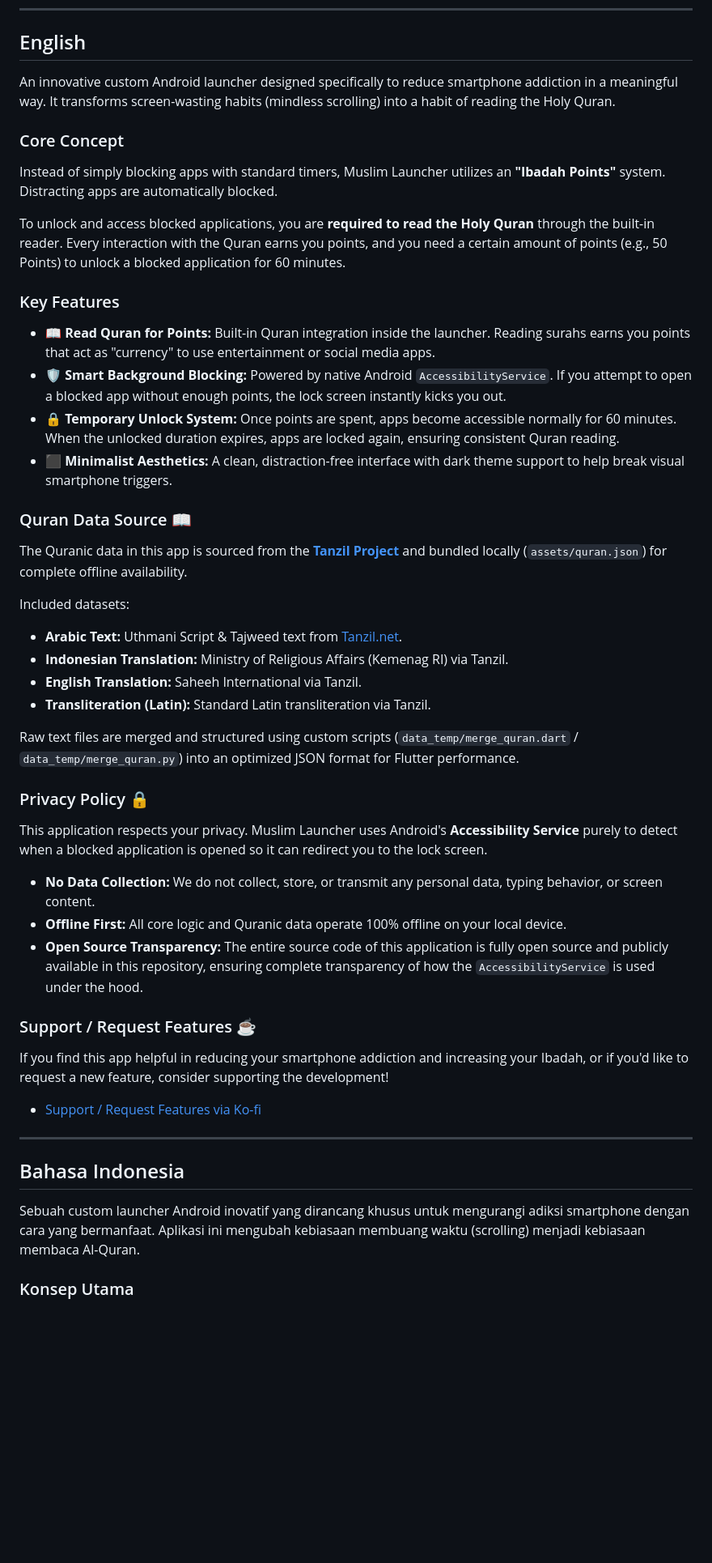
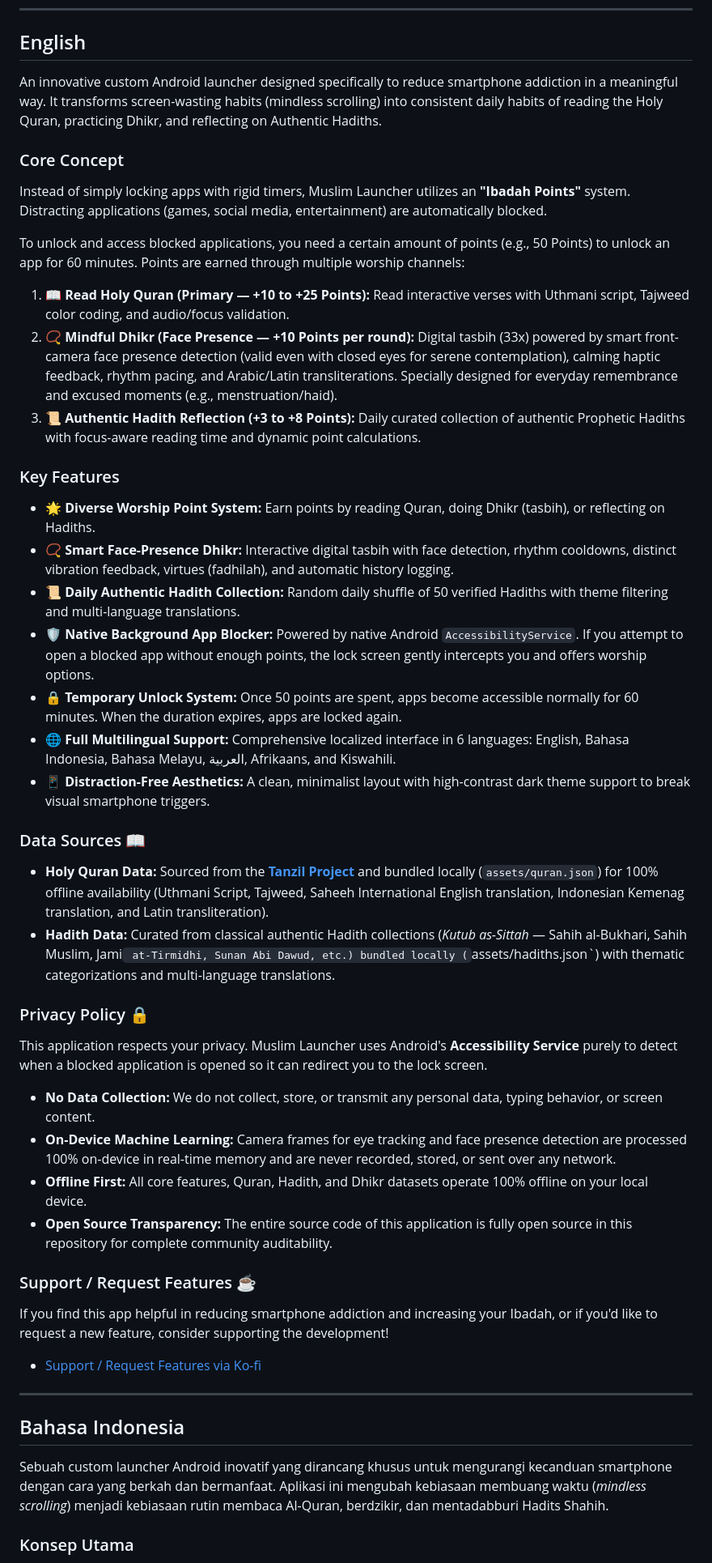
Before and after one commit to 120140191-Andri/muslim_launcher2.0, a Markdown page: README.md, the part around one of its changes. Shown at 81% size. Rendered like a GitHub page; blank space fills up the shorter version.

```diff
--- a/README.md
+++ b/README.md
@@ -6,44 +6,45 @@
 
 ## English
 
-An innovative custom Android launcher designed specifically to reduce smartphone addiction in a meaningful way. It transforms screen-wasting habits (mindless scrolling) into a habit of reading the Holy Quran.
+An innovative custom Android launcher designed specifically to reduce smartphone addiction in a meaningful way. It transforms screen-wasting habits (mindless scrolling) into consistent daily habits of reading the Holy Quran, practicing Dhikr, and reflecting on Authentic Hadiths.
 
 ### Core Concept
-Instead of simply blocking apps with standard timers, Muslim Launcher utilizes an **"Ibadah Points"** system. Distracting apps are automatically blocked.
+Instead of simply locking apps with rigid timers, Muslim Launcher utilizes an **"Ibadah Points"** system. Distracting applications (games, social media, entertainment) are automatically blocked.
 
-To unlock and access blocked applications, you are **required to read the Holy Quran** through the built-in reader. Every interaction with the Quran earns you points, and you need a certain amount of points (e.g., 50 Points) to unlock a blocked application for 60 minutes.
+To unlock and access blocked applications, you need a certain amount of points (e.g., 50 Points) to unlock an app for 60 minutes. Points are earned through multiple worship channels:
+
+1. 📖 **Read Holy Quran (Primary — +10 to +25 Points):** Read interactive verses with Uthmani script, Tajweed color coding, and audio/focus validation.
+2. 📿 **Mindful Dhikr (Face Presence — +10 Points per round):** Digital tasbih (33x) powered by smart front-camera face presence detection (valid even with closed eyes for serene contemplation), calming haptic feedback, rhythm pacing, and Arabic/Latin transliterations. Specially designed for everyday remembrance and excused moments (e.g., menstruation/haid).
+3. 📜 **Authentic Hadith Reflection (+3 to +8 Points):** Daily curated collection of authentic Prophetic Hadiths with focus-aware reading time and dynamic point calculations.
 
 ### Key Features
-* 📖 **Read Quran for Points:** Built-in Quran integration inside the launcher. Reading surahs earns you points that act as "currency" to use entertainment or social media apps.
-* 🛡️ **Smart Background Blocking:** Powered by native Android `AccessibilityService`. If you attempt to open a blocked app without enough points, the lock screen instantly kicks you out.
-* 🔒 **Temporary Unlock System:** Once points are spent, apps become accessible normally for 60 minutes. When the unlocked duration expires, apps are locked again, ensuring consistent Quran reading.
-* ⬛ **Minimalist Aesthetics:** A clean, distraction-free interface with dark theme support to help break visual smartphone triggers.
+* 🌟 **Diverse Worship Point System:** Earn points by reading Quran, doing Dhikr (tasbih), or reflecting on Hadiths.
+* 📿 **Smart Face-Presence Dhikr:** Interactive digital tasbih with face detection, rhythm cooldowns, distinct vibration feedback, virtues (fadhilah), and automatic history logging.
+* 📜 **Daily Authentic Hadith Collection:** Random daily shuffle of 50 verified Hadiths with theme filtering and multi-language translations.
+* 🛡️ **Native Background App Blocker:** Powered by native Android `AccessibilityService`. If you attempt to open a blocked app without enough points, the lock screen gently intercepts you and offers worship options.
+* 🔒 **Temporary Unlock System:** Once 50 points are spent, apps become accessible normally for 60 minutes. When the duration expires, apps are locked again.
+* 🌐 **Full Multilingual Support:** Comprehensive localized interface in 6 languages: English, Bahasa Indonesia, Bahasa Melayu, العربية, Afrikaans, and Kiswahili.
+* 📱 **Distraction-Free Aesthetics:** A clean, minimalist layout with high-contrast dark theme support to break visual smartphone triggers.
 
-### Quran Data Source 📖
-The Quranic data in this app is sourced from the **[Tanzil Project](https://tanzil.net)** and bundled locally (`assets/quran.json`) for complete offline availability.
-
-Included datasets:
-* **Arabic Text:** Uthmani Script & Tajweed text from [Tanzil.net](https://tanzil.net).
-* **Indonesian Translation:** Ministry of Religious Affairs (Kemenag RI) via Tanzil.
-* **English Translation:** Saheeh International via Tanzil.
-* **Transliteration (Latin):** Standard Latin transliteration via Tanzil.
-
-Raw text files are merged and structured using custom scripts (`data_temp/merge_quran.dart` / `data_temp/merge_quran.py`) into an optimized JSON format for Flutter performance.
+### Data Sources 📖
+* **Holy Quran Data:** Sourced from the **[Tanzil Project](https://tanzil.net)** and bundled locally (`assets/quran.json`) for 100% offline availability (Uthmani Script, Tajweed, Saheeh International English translation, Indonesian Kemenag translation, and Latin transliteration).
+* **Hadith Data:** Curated from classical authentic Hadith collections (*Kutub as-Sittah* — Sahih al-Bukhari, Sahih Muslim, Jami` at-Tirmidhi, Sunan Abi Dawud, etc.) bundled locally (`assets/hadiths.json`) with thematic categorizations and multi-language translations.
 
 ### Privacy Policy 🔒
 This application respects your privacy. Muslim Launcher uses Android's **Accessibility Service** purely to detect when a blocked application is opened so it can redirect you to the lock screen.
 * **No Data Collection:** We do not collect, store, or transmit any personal data, typing behavior, or screen content.
-* **Offline First:** All core logic and Quranic data operate 100% offline on your local device.
-* **Open Source Transparency:** The entire source code of this application is fully open source and publicly available in this repository, ensuring complete transparency of how the `AccessibilityService` is used under the hood.
+* **On-Device Machine Learning:** Camera frames for eye tracking and face presence detection are processed 100% on-device in real-time memory and are never recorded, stored, or sent over any network.
+* **Offline First:** All core features, Quran, Hadith, and Dhikr datasets operate 100% offline on your local device.
+* **Open Source Transparency:** The entire source code of this application is fully open source in this repository for complete community auditability.
 
 ### Support / Request Features ☕
-If you find this app helpful in reducing your smartphone addiction and increasing your Ibadah, or if you'd like to request a new feature, consider supporting the development!
+If you find this app helpful in reducing smartphone addiction and increasing your Ibadah, or if you'd like to request a new feature, consider supporting the development!
 * [Support / Request Features via Ko-fi](https://ko-fi.com/andrisetiawan84153)
 
 ---
 
 ## Bahasa Indonesia
 
-Sebuah custom launcher Android inovatif yang dirancang khusus untuk mengurangi adiksi smartphone dengan cara yang bermanfaat. Aplikasi ini mengubah kebiasaan membuang waktu (scrolling) menjadi kebiasaan membaca Al-Quran.
+Sebuah custom launcher Android inovatif yang dirancang khusus untuk mengurangi kecanduan smartphone dengan cara yang berkah dan bermanfaat. Aplikasi ini mengubah kebiasaan membuang waktu (*mindless scrolling*) menjadi kebiasaan rutin membaca Al-Quran, berdzikir, dan mentadabburi Hadits Shahih.
 
 ### Konsep Utama
```
Also changed, not shown: other parts of README.md (+23 -22 lines).
